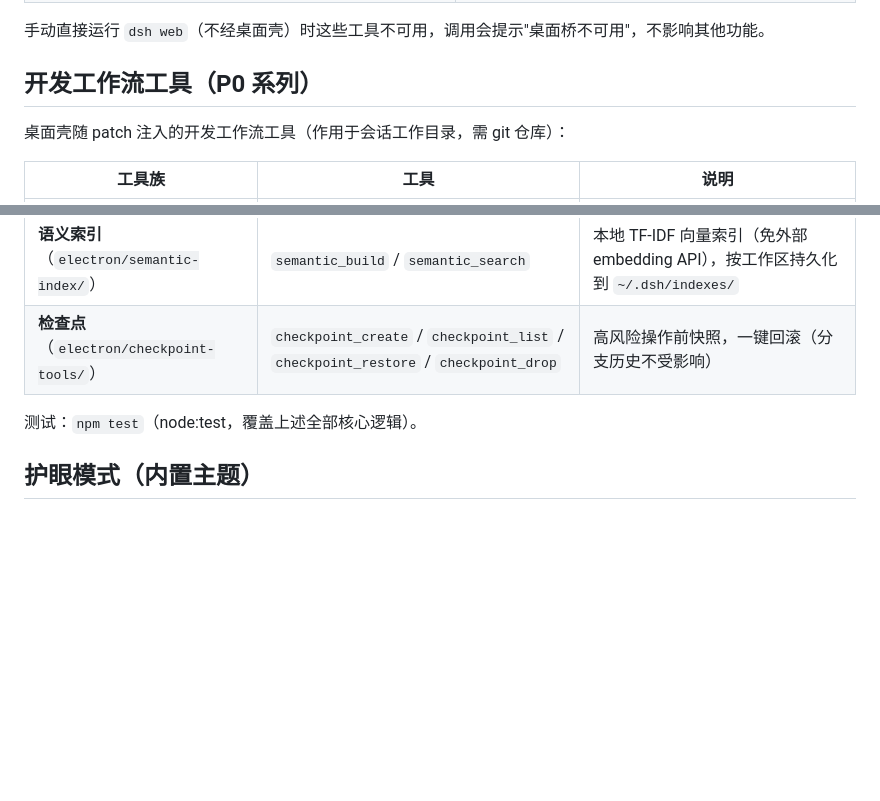
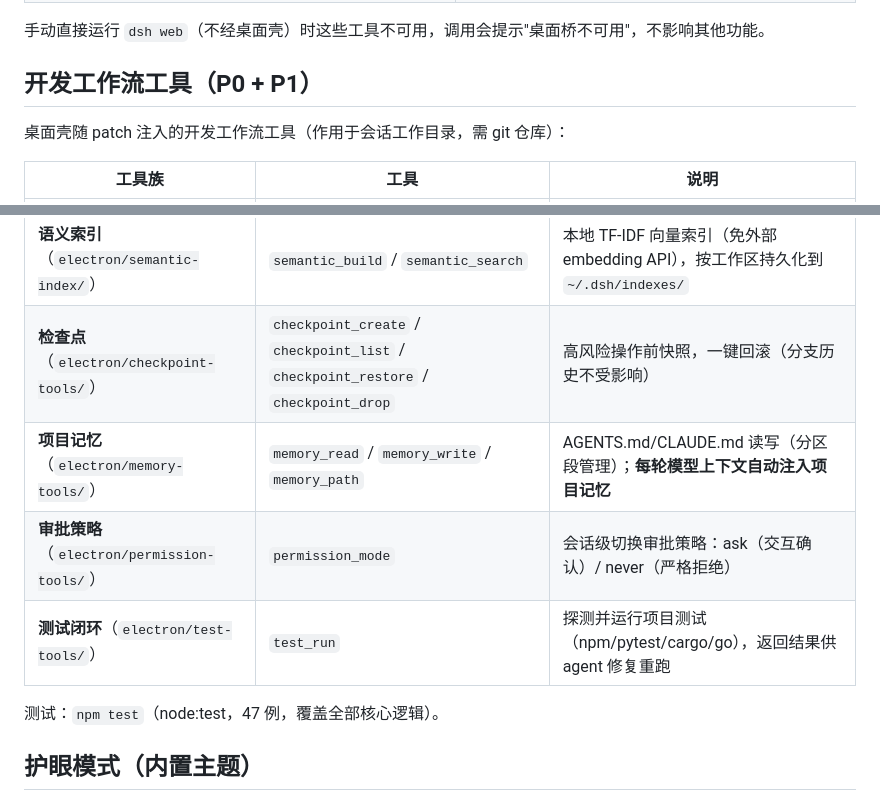
Before and after one commit to victor-kwan-zh/dsh-runner, a Markdown page: README.md, 2 parts joined by grey strips. Rendered like a GitHub page; blank space fills up the shorter version.

Commit message:
docs: P1 状态更新（README 工具表扩展 + 竞品分析标记）

```diff
--- a/README.md
+++ b/README.md
@@ -90,7 +90,7 @@ npm run dist
 
 手动直接运行 `dsh web`（不经桌面壳）时这些工具不可用，调用会提示"桌面桥不可用"，不影响其他功能。
 
-## 开发工作流工具（P0 系列）
+## 开发工作流工具（P0 + P1）
 
 桌面壳随 patch 注入的开发工作流工具（作用于会话工作目录，需 git 仓库）：
 
@@ -100,8 +100,11 @@ npm run dist
 | **变更集**（`electron/changeset-tools/`） | `changeset_review` / `changeset_status` | 多文件 diff 审批：交互式多选保留/还原，可应用后提交 |
 | **语义索引**（`electron/semantic-index/`） | `semantic_build` / `semantic_search` | 本地 TF-IDF 向量索引（免外部 embedding API），按工作区持久化到 `~/.dsh/indexes/` |
 | **检查点**（`electron/checkpoint-tools/`） | `checkpoint_create` / `checkpoint_list` / `checkpoint_restore` / `checkpoint_drop` | 高风险操作前快照，一键回滚（分支历史不受影响） |
+| **项目记忆**（`electron/memory-tools/`） | `memory_read` / `memory_write` / `memory_path` | AGENTS.md/CLAUDE.md 读写（分区段管理）；**每轮模型上下文自动注入项目记忆** |
+| **审批策略**（`electron/permission-tools/`） | `permission_mode` | 会话级切换审批策略：ask（交互确认）/ never（严格拒绝） |
+| **测试闭环**（`electron/test-tools/`） | `test_run` | 探测并运行项目测试（npm/pytest/cargo/go），返回结果供 agent 修复重跑 |
 
-测试：`npm test`（node:test，覆盖上述全部核心逻辑）。
+测试：`npm test`（node:test，47 例，覆盖全部核心逻辑）。
 
 ## 护眼模式（内置主题）
 
```
Also changed, not shown: COMPETITIVE-ANALYSIS.md (+5 -5 lines).
